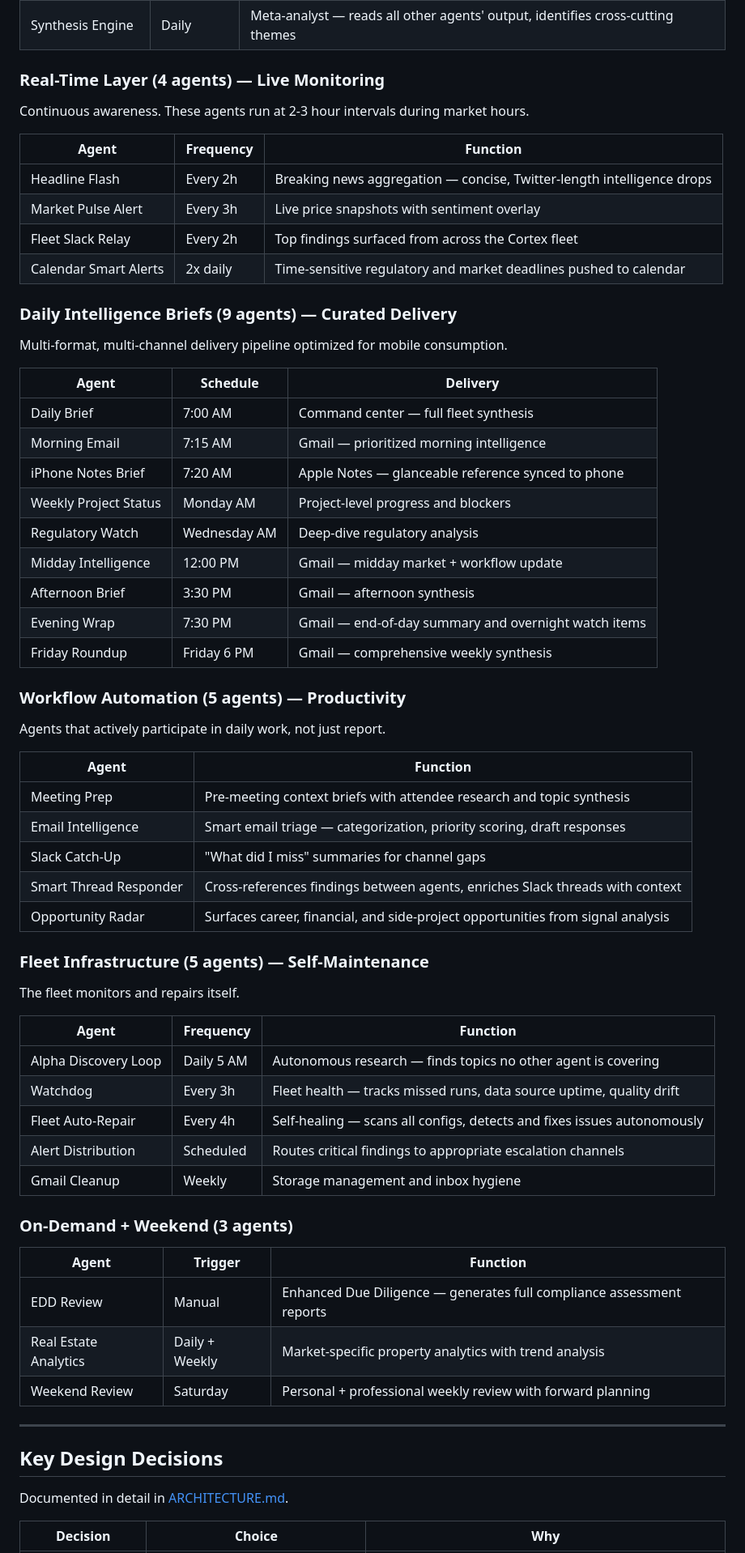
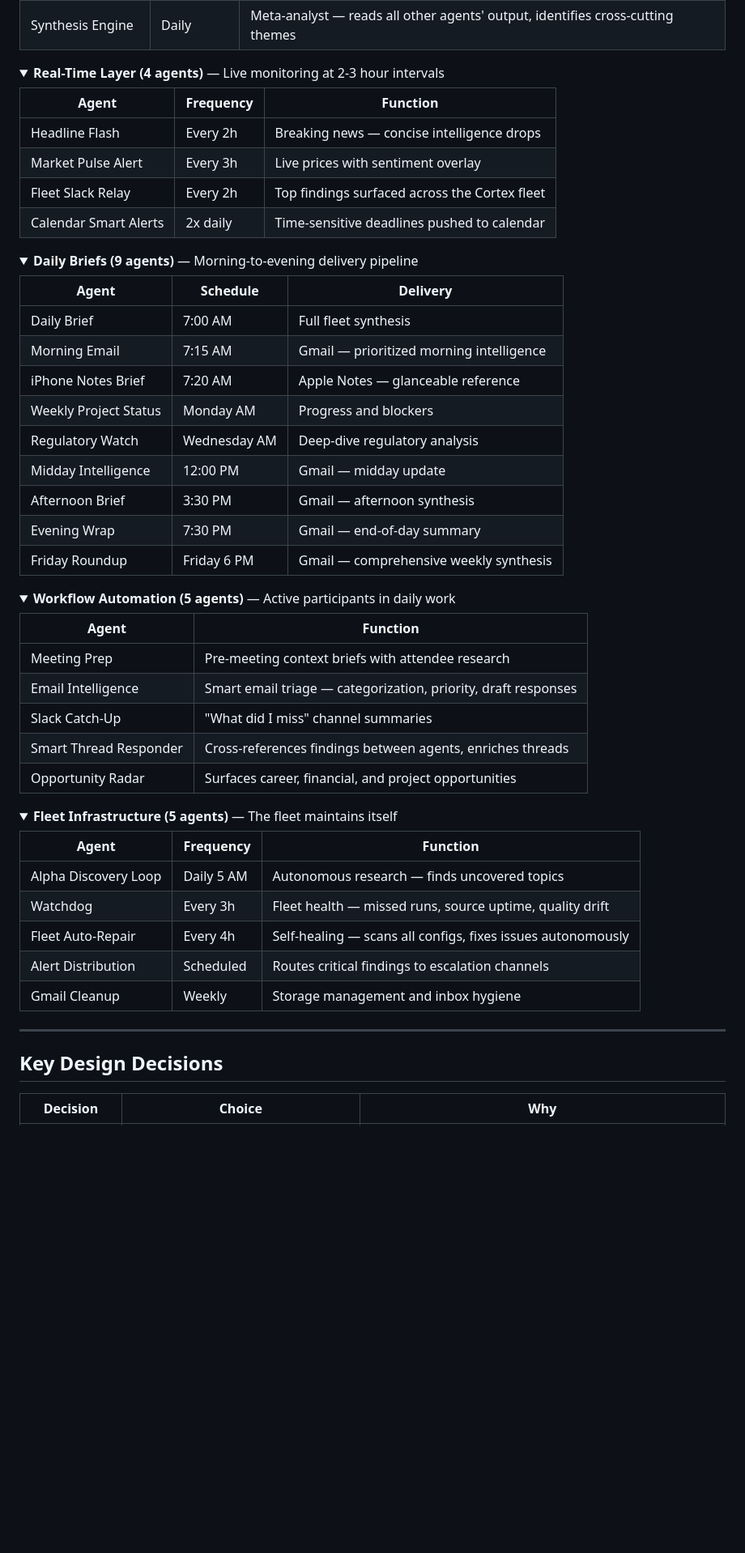
Before and after one commit to maxmoran23/Claude-Agent-Fleet, a Markdown page: README.md, the part around one of its changes. Shown at 81% size. GitHub-like rendering; folded sections open; blank space fills up the shorter version.

```diff
--- a/README.md
+++ b/README.md
@@ -79,66 +87,66 @@ The analytical backbone. Each Cortex agent specializes in a domain, runs on a fi
 | Frontier Theorist | Weekly | Frontier science — physics, biology, computation breakthroughs |
 | Synthesis Engine | Daily | Meta-analyst — reads all other agents' output, identifies cross-cutting themes |
 
-### Real-Time Layer (4 agents) — Live Monitoring
-Continuous awareness. These agents run at 2-3 hour intervals during market hours.
+</details>
+
+<details>
+<summary><strong>Real-Time Layer (4 agents)</strong> — Live monitoring at 2-3 hour intervals</summary>
 
 | Agent | Frequency | Function |
 |-------|-----------|----------|
-| Headline Flash | Every 2h | Breaking news aggregation — concise, Twitter-length intelligence drops |
-| Market Pulse Alert | Every 3h | Live price snapshots with sentiment overlay |
-| Fleet Slack Relay | Every 2h | Top findings surfaced from across the Cortex fleet |
-| Calendar Smart Alerts | 2x daily | Time-sensitive regulatory and market deadlines pushed to calendar |
+| Headline Flash | Every 2h | Breaking news — concise intelligence drops |
+| Market Pulse Alert | Every 3h | Live prices with sentiment overlay |
+| Fleet Slack Relay | Every 2h | Top findings surfaced across the Cortex fleet |
+| Calendar Smart Alerts | 2x daily | Time-sensitive deadlines pushed to calendar |
 
-### Daily Intelligence Briefs (9 agents) — Curated Delivery
-Multi-format, multi-channel delivery pipeline optimized for mobile consumption.
+</details>
+
+<details>
+<summary><strong>Daily Briefs (9 agents)</strong> — Morning-to-evening delivery pipeline</summary>
 
 | Agent | Schedule | Delivery |
 |-------|----------|----------|
-| Daily Brief | 7:00 AM | Command center — full fleet synthesis |
+| Daily Brief | 7:00 AM | Full fleet synthesis |
 | Morning Email | 7:15 AM | Gmail — prioritized morning intelligence |
-| iPhone Notes Brief | 7:20 AM | Apple Notes — glanceable reference synced to phone |
-| Weekly Project Status | Monday AM | Project-level progress and blockers |
+| iPhone Notes Brief | 7:20 AM | Apple Notes — glanceable reference |
+| Weekly Project Status | Monday AM | Progress and blockers |
 | Regulatory Watch | Wednesday AM | Deep-dive regulatory analysis |
-| Midday Intelligence | 12:00 PM | Gmail — midday market + workflow update |
+| Midday Intelligence | 12:00 PM | Gmail — midday update |
 | Afternoon Brief | 3:30 PM | Gmail — afternoon synthesis |
-| Evening Wrap | 7:30 PM | Gmail — end-of-day summary and overnight watch items |
+| Evening Wrap | 7:30 PM | Gmail — end-of-day summary |
 | Friday Roundup | Friday 6 PM | Gmail — comprehensive weekly synthesis |
 
-### Workflow Automation (5 agents) — Productivity
-Agents that actively participate in daily work, not just report.
+</details>
+
+<details>
+<summary><strong>Workflow Automation (5 agents)</strong> — Active participants in daily work</summary>
 
 | Agent | Function |
 |-------|----------|
-| Meeting Prep | Pre-meeting context briefs with attendee research and topic synthesis |
-| Email Intelligence | Smart email triage — categorization, priority scoring, draft responses |
-| Slack Catch-Up | "What did I miss" summaries for channel gaps |
-| Smart Thread Responder | Cross-references findings between agents, enriches Slack threads with context |
-| Opportunity Radar | Surfaces career, financial, and side-project opportunities from signal analysis |
+| Meeting Prep | Pre-meeting context briefs with attendee research |
+| Email Intelligence | Smart email triage — categorization, priority, draft responses |
+| Slack Catch-Up | "What did I miss" channel summaries |
+| Smart Thread Responder | Cross-references findings between agents, enriches threads |
+| Opportunity Radar | Surfaces career, financial, and project opportunities |
 
-### Fleet Infrastructure (5 agents) — Self-Maintenance
-The fleet monitors and repairs itself.
+</details>
+
+<details>
+<summary><strong>Fleet Infrastructure (5 agents)</strong> — The fleet maintains itself</summary>
 
 | Agent | Frequency | Function |
 |-------|-----------|----------|
-| Alpha Discovery Loop | Daily 5 AM | Autonomous research — finds topics no other agent is covering |
-| Watchdog | Every 3h | Fleet health — tracks missed runs, data source uptime, quality drift |
-| Fleet Auto-Repair | Every 4h | Self-healing — scans all configs, detects and fixes issues autonomously |
-| Alert Distribution | Scheduled | Routes critical findings to appropriate escalation channels |
+| Alpha Discovery Loop | Daily 5 AM | Autonomous research — finds uncovered topics |
+| Watchdog | Every 3h | Fleet health — missed runs, source uptime, quality drift |
+| Fleet Auto-Repair | Every 4h | Self-healing — scans all configs, fixes issues autonomously |
+| Alert Distribution | Scheduled | Routes critical findings to escalation channels |
 | Gmail Cleanup | Weekly | Storage management and inbox hygiene |
 
-### On-Demand + Weekend (3 agents)
-
-| Agent | Trigger | Function |
-|-------|---------|----------|
-| EDD Review | Manual | Enhanced Due Diligence — generates full compliance assessment reports |
-| Real Estate Analytics | Daily + Weekly | Market-specific property analytics with trend analysis |
-| Weekend Review | Saturday | Personal + professional weekly review with forward planning |
+</details>
 
 ---
 
 ## Key Design Decisions
 
-Documented in detail in [ARCHITECTURE.md](ARCHITECTURE.md).
-
 | Decision | Choice | Why |
 |----------|--------|-----|
```
Also changed, not shown: other parts of README.md (+124 -112 lines).
